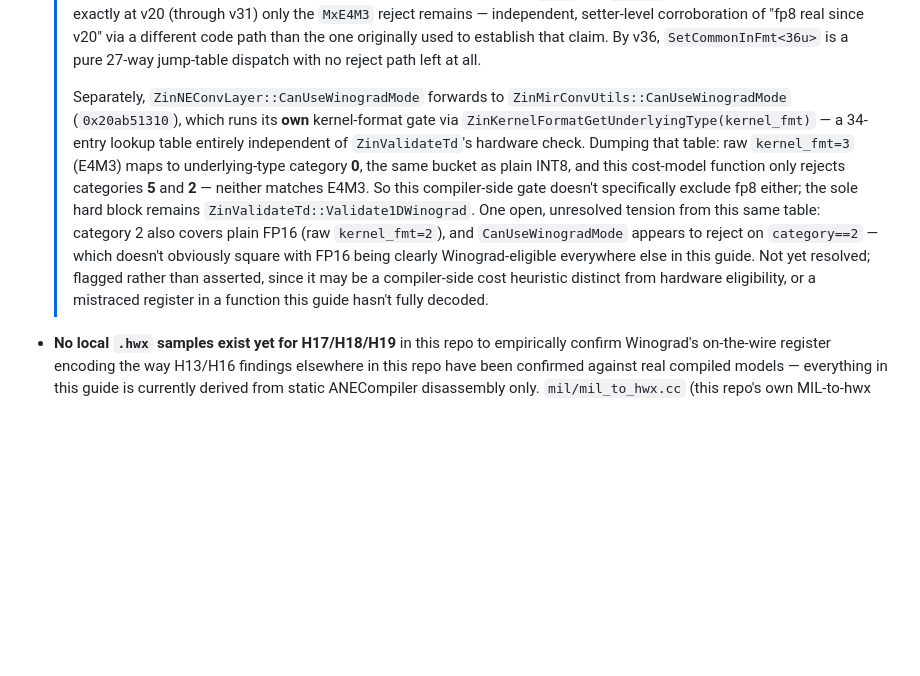
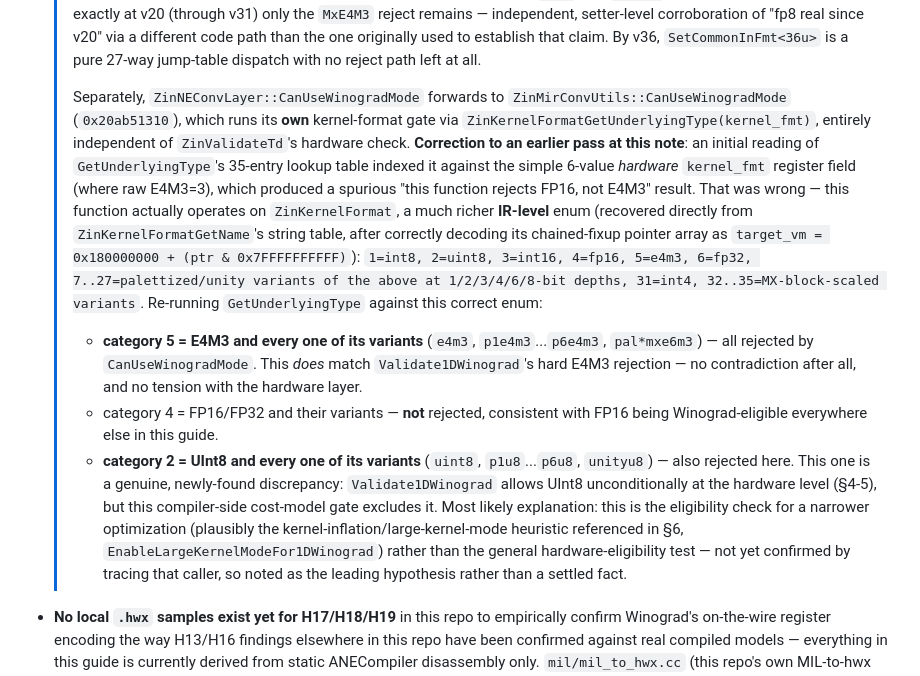
Before and after one commit to freedomtan/coreml_to_ane_hwx, a Markdown page: docs/GUIDE_ANE_WINOGRAD.md, the part around the change. Drawn GitHub-style; blank space fills up the shorter version.

Commit message:
Fix wrong enum used for ZinMirConvUtils::CanUseWinogradMode's format gate
The earlier pass indexed ZinKernelFormatGetUnderlyingType's lookup
table against the simple 6-value hardware kernel_fmt register field
(where raw E4M3=3), producing a spurious "this rejects FP16, not
E4M3" conclusion that contradicted Validate1DWinograd's known E4M3
hard-reject.

Recovered the real enum this function operates on -- ZinKernelFormat,
a much richer IR-level enum -- directly from
ZinKernelFormatGetName's string table, which required properly
decoding its chained-fixup pointer array (target_vm = 0x180000000 |
(ptr & 0x7FFFFFFFFFF), not a plain VM address). In this enum E4M3 is
raw value 5, not 3.

Re-running GetUnderlyingType against the correct enum: category 5
covers E4M3 and all its palettized/MX variants and IS rejected by
CanUseWinogradMode -- fully consistent with Validate1DWinograd, no
contradiction. Category 4 (FP16/FP32) is not rejected, as expected.
New finding: category 2 (UInt8 and all its variants) is also
rejected here, a genuine discrepancy against Validate1DWinograd's
unconditional UInt8 allowance -- flagged as likely being a narrower
large-kernel-mode heuristic rather than the general eligibility test,
not yet confirmed.

```diff
--- a/docs/GUIDE_ANE_WINOGRAD.md
+++ b/docs/GUIDE_ANE_WINOGRAD.md
@@ -342,6 +342,9 @@ Winograd also exists as a first-class op in the `anehlo` MLIR dialect: `polylang
   > [!NOTE]
   > **fp8/E4M3 handling in `ZinAneTd` setters, and a separate compiler-side format gate in `ZinNEConvLayer`/`ZinMirConvUtils`.** The `ZinAneTd<Nu>::SetCommonInFmt`/`SetCommonOutFmt` rejection above tracks the known v20 fp8 landing point exactly: v4-v19 hard-reject both plain `E4M3` and `MxE4M3` inline in the setter; starting exactly at v20 (through v31) only the `MxE4M3` reject remains — independent, setter-level corroboration of "fp8 real since v20" via a different code path than the one originally used to establish that claim. By v36, `SetCommonInFmt<36u>` is a pure 27-way jump-table dispatch with no reject path left at all.
   >
-  > Separately, `ZinNEConvLayer::CanUseWinogradMode` forwards to `ZinMirConvUtils::CanUseWinogradMode` (`0x20ab51310`), which runs its **own** kernel-format gate via `ZinKernelFormatGetUnderlyingType(kernel_fmt)` — a 34-entry lookup table entirely independent of `ZinValidateTd`'s hardware check. Dumping that table: raw `kernel_fmt=3` (E4M3) maps to underlying-type category **0**, the same bucket as plain INT8, and this cost-model function only rejects categories **5** and **2** — neither matches E4M3. So this compiler-side gate doesn't specifically exclude fp8 either; the sole hard block remains `ZinValidateTd::Validate1DWinograd`.
-  > One open, unresolved tension from this same table: category 2 also covers plain FP16 (raw `kernel_fmt=2`), and `CanUseWinogradMode` appears to reject on `category==2` — which doesn't obviously square with FP16 being clearly Winograd-eligible everywhere else in this guide. Not yet resolved; flagged rather than asserted, since it may be a compiler-side cost heuristic distinct from hardware eligibility, or a mistraced register in a function this guide hasn't fully decoded.
+  > Separately, `ZinNEConvLayer::CanUseWinogradMode` forwards to `ZinMirConvUtils::CanUseWinogradMode` (`0x20ab51310`), which runs its **own** kernel-format gate via `ZinKernelFormatGetUnderlyingType(kernel_fmt)`, entirely independent of `ZinValidateTd`'s hardware check.
+  > **Correction to an earlier pass at this note**: an initial reading of `GetUnderlyingType`'s 35-entry lookup table indexed it against the simple 6-value *hardware* `kernel_fmt` register field (where raw E4M3=3), which produced a spurious "this function rejects FP16, not E4M3" result. That was wrong — this function actually operates on `ZinKernelFormat`, a much richer **IR-level** enum (recovered directly from `ZinKernelFormatGetName`'s string table, after correctly decoding its chained-fixup pointer array as `target_vm = 0x180000000 + (ptr & 0x7FFFFFFFFFF)`): `1=int8, 2=uint8, 3=int16, 4=fp16, 5=e4m3, 6=fp32, 7..27=palettized/unity variants of the above at 1/2/3/4/6/8-bit depths, 31=int4, 32..35=MX-block-scaled variants`. Re-running `GetUnderlyingType` against this correct enum:
+  > - **category 5 = E4M3 and every one of its variants** (`e4m3`, `p1e4m3`...`p6e4m3`, `pal*mxe6m3`) — all rejected by `CanUseWinogradMode`. This *does* match `Validate1DWinograd`'s hard E4M3 rejection — no contradiction after all, and no tension with the hardware layer.
+  > - category 4 = FP16/FP32 and their variants — **not** rejected, consistent with FP16 being Winograd-eligible everywhere else in this guide.
+  > - **category 2 = UInt8 and every one of its variants** (`uint8`, `p1u8`...`p6u8`, `unityu8`) — also rejected here. This one is a genuine, newly-found discrepancy: `Validate1DWinograd` allows UInt8 unconditionally at the hardware level (§4-5), but this compiler-side cost-model gate excludes it. Most likely explanation: this is the eligibility check for a narrower optimization (plausibly the kernel-inflation/large-kernel-mode heuristic referenced in §6, `EnableLargeKernelModeFor1DWinograd`) rather than the general hardware-eligibility test — not yet confirmed by tracing that caller, so noted as the leading hypothesis rather than a settled fact.
 - **No local `.hwx` samples exist yet for H17/H18/H19** in this repo to empirically confirm Winograd's on-the-wire register encoding the way H13/H16 findings elsewhere in this repo have been confirmed against real compiled models — everything in this guide is currently derived from static ANECompiler disassembly only. `mil/mil_to_hwx.cc` (this repo's own MIL-to-hwx tool) already supports `-a h17`/`h18`/`h18g`/`h19` target selection (see its `ArchInfo` table), so generating real samples for these generations to close this gap is a matter of running it against a suitable Winograd-eligible MIL/mlmodel input, not new tooling work.
```
